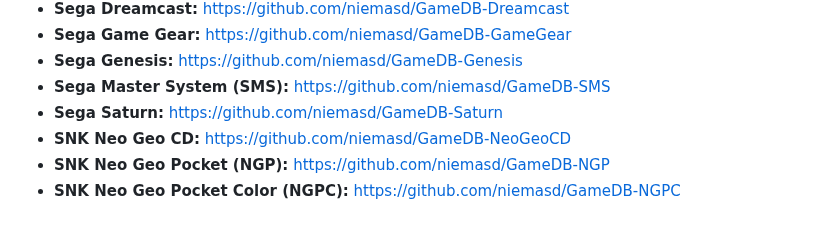
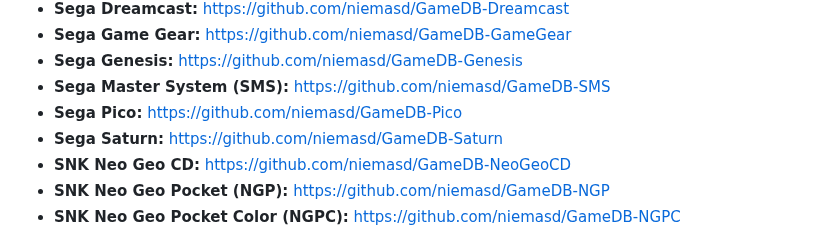
Before and after one commit to niemasd/GameDB, a Markdown page: README.md, the part around the change. GitHub-like rendering.

```diff
--- a/README.md
+++ b/README.md
@@ -40,6 +40,7 @@ Here is the list of consoles currently in GameDB:
 * **Sega Game Gear:** https://github.com/niemasd/GameDB-GameGear
 * **Sega Genesis:** https://github.com/niemasd/GameDB-Genesis
 * **Sega Master System (SMS):** https://github.com/niemasd/GameDB-SMS
+* **Sega Pico:** https://github.com/niemasd/GameDB-Pico
 * **Sega Saturn:** https://github.com/niemasd/GameDB-Saturn
 * **SNK Neo Geo CD:** https://github.com/niemasd/GameDB-NeoGeoCD
 * **SNK Neo Geo Pocket (NGP):** https://github.com/niemasd/GameDB-NGP
```
